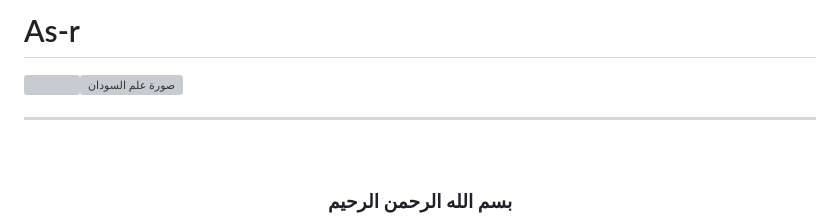
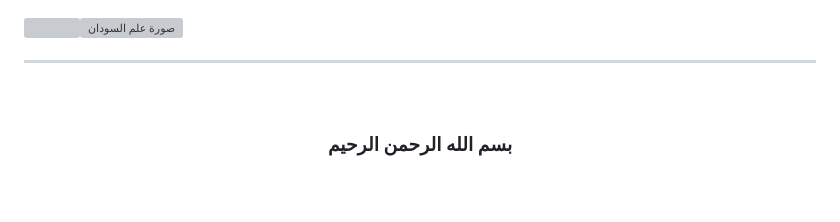
Before and after one commit to Sakuta55/Minecraft.Sudan, a Markdown page: README.md, the part around the change. GitHub-like rendering; blank space fills up the shorter version; grey boxes are pictures that could not be loaded.

```diff
--- a/README.md
+++ b/README.md
@@ -1,4 +1,3 @@
-# As-r
 <!DOCTYPE html>
 <html>
     <head>
```
